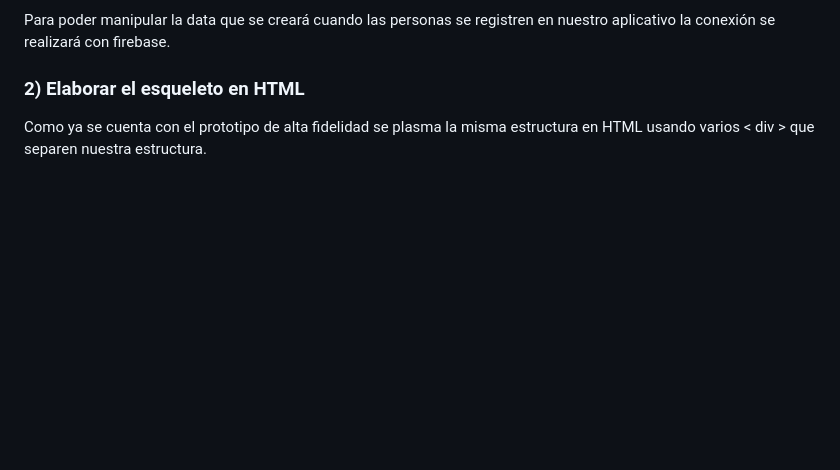
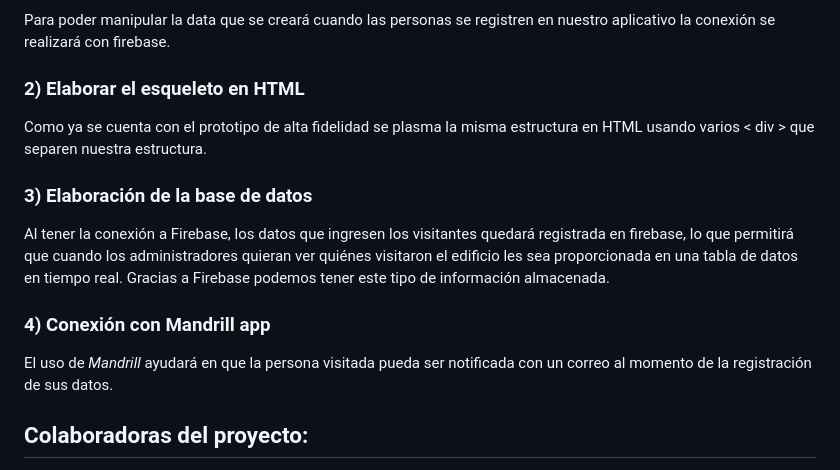
Before and after one commit to ticze/laboratoria-lim-Registro, a Markdown page: readme.md, the part around the change printed below. Rendered like a GitHub page; blank space fills up the shorter version.

```diff
--- a/readme.md
+++ b/readme.md
@@ -84,3 +117,17 @@ Para poder manipular la data que se creará cuando las personas se registren en
 
 Como ya se cuenta con el prototipo de alta fidelidad se plasma la misma estructura en HTML usando varios < div > que separen nuestra
 estructura.
+
+
+### 3) Elaboración de la base de datos
+
+Al tener la conexión a Firebase, los datos que ingresen los visitantes quedará registrada en firebase, lo que permitirá que cuando los administradores quieran ver quiénes visitaron el edificio les sea proporcionada en una tabla de datos en tiempo real. Gracias a Firebase podemos tener este tipo de información almacenada.
+
+
+### 4) Conexión con Mandrill app
+
+El uso de *Mandrill* ayudará en que la persona visitada pueda ser notificada con un correo al momento de la registración de sus datos.
+
+
+## Colaboradoras del proyecto:
+
```
Also changed, not shown: other parts of readme.md (+41 -3 lines), img/testing1.jpeg (added), img/testing2.jpeg (added), img/trello.jpg (added).
